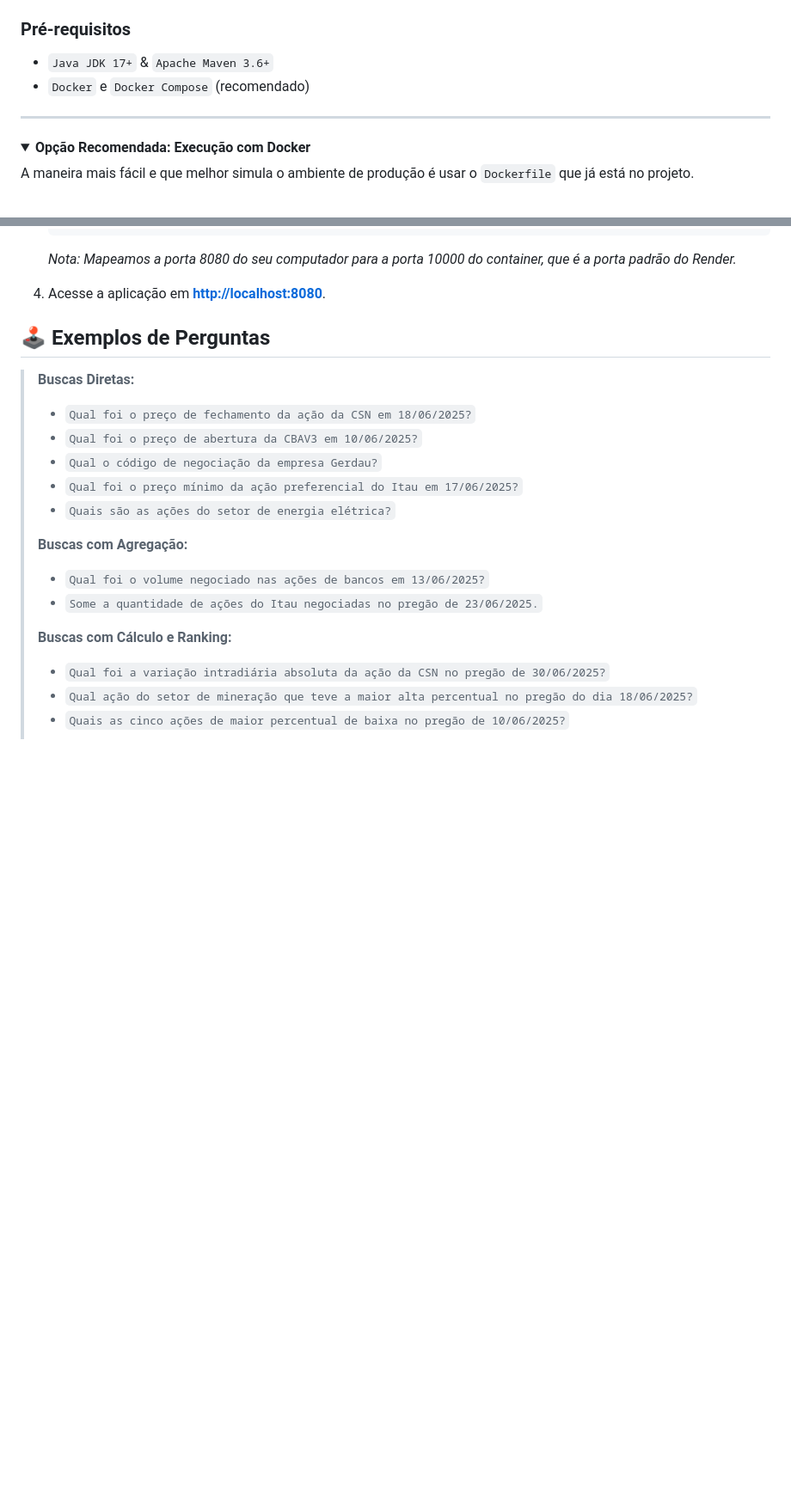
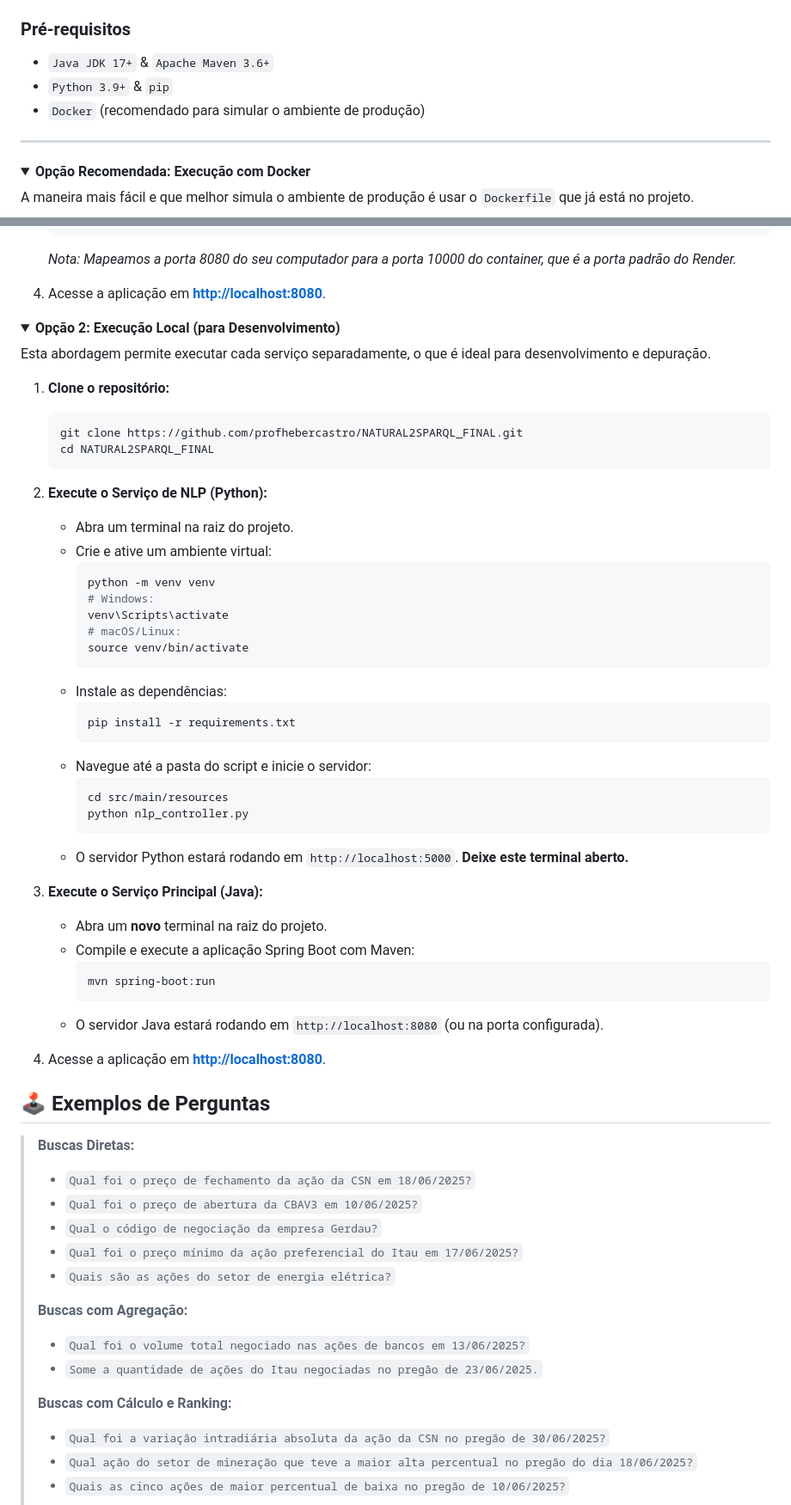
Before and after one commit to profhebercastro/NATURAL2SPARQL_FINAL, a Markdown page: README.md, 2 parts joined by grey strips. Shown: that part at 86% size. Drawn GitHub-style; folded sections open; blank space fills up the shorter version.

````diff
--- a/README.md
+++ b/README.md
@@ -72,7 +72,8 @@ O sistema opera com uma arquitetura desacoplada onde o serviço Java orquestra o
 ### Pré-requisitos
 
 *   `Java JDK 17+` & `Apache Maven 3.6+`
-*   `Docker` e `Docker Compose` (recomendado)
+*   `Python 3.9+` & `pip`
+*   `Docker` (recomendado para simular o ambiente de produção)
 
 ---
 
@@ -104,6 +105,50 @@ A maneira mais fácil e que melhor simula o ambiente de produção é usar o `Do
 
 </details>
 
+<details>
+<summary><strong>Opção 2: Execução Local (para Desenvolvimento)</strong></summary>
+
+Esta abordagem permite executar cada serviço separadamente, o que é ideal para desenvolvimento e depuração.
+
+1.  **Clone o repositório:**
+    ```bash
+    git clone https://github.com/profhebercastro/NATURAL2SPARQL_FINAL.git
+    cd NATURAL2SPARQL_FINAL
+    ```
+
+2.  **Execute o Serviço de NLP (Python):**
+    *   Abra um terminal na raiz do projeto.
+    *   Crie e ative um ambiente virtual:
+        ```bash
+        python -m venv venv
+        # Windows:
+        venv\Scripts\activate
+        # macOS/Linux:
+        source venv/bin/activate
+        ```
+    *   Instale as dependências:
+        ```bash
+        pip install -r requirements.txt
+        ```
+    *   Navegue até a pasta do script e inicie o servidor:
+        ```bash
+        cd src/main/resources
+        python nlp_controller.py
+        ```
+    *   O servidor Python estará rodando em `http://localhost:5000`. **Deixe este terminal aberto.**
+
+3.  **Execute o Serviço Principal (Java):**
+    *   Abra um **novo** terminal na raiz do projeto.
+    *   Compile e execute a aplicação Spring Boot com Maven:
+        ```bash
+        mvn spring-boot:run
+        ```
+    *   O servidor Java estará rodando em `http://localhost:8080` (ou na porta configurada).
+
+4.  Acesse a aplicação em [**http://localhost:8080**](http://localhost:8080).
+
+</details>
+
 ## 🕹️ Exemplos de Perguntas
 
 > **Buscas Diretas:**
@@ -114,7 +159,7 @@ A maneira mais fácil e que melhor simula o ambiente de produção é usar o `Do
 > *   `Quais são as ações do setor de energia elétrica?`
 >
 > **Buscas com Agregação:**
-> *   `Qual foi o volume negociado nas ações de bancos em 13/06/2025?`
+> *   `Qual foi o volume total negociado nas ações de bancos em 13/06/2025?`
 > *   `Some a quantidade de ações do Itau negociadas no pregão de 23/06/2025.`
 >
 > **Buscas com Cálculo e Ranking:**
````
Also changed, not shown: other parts of README.md (+9 -10 lines).
